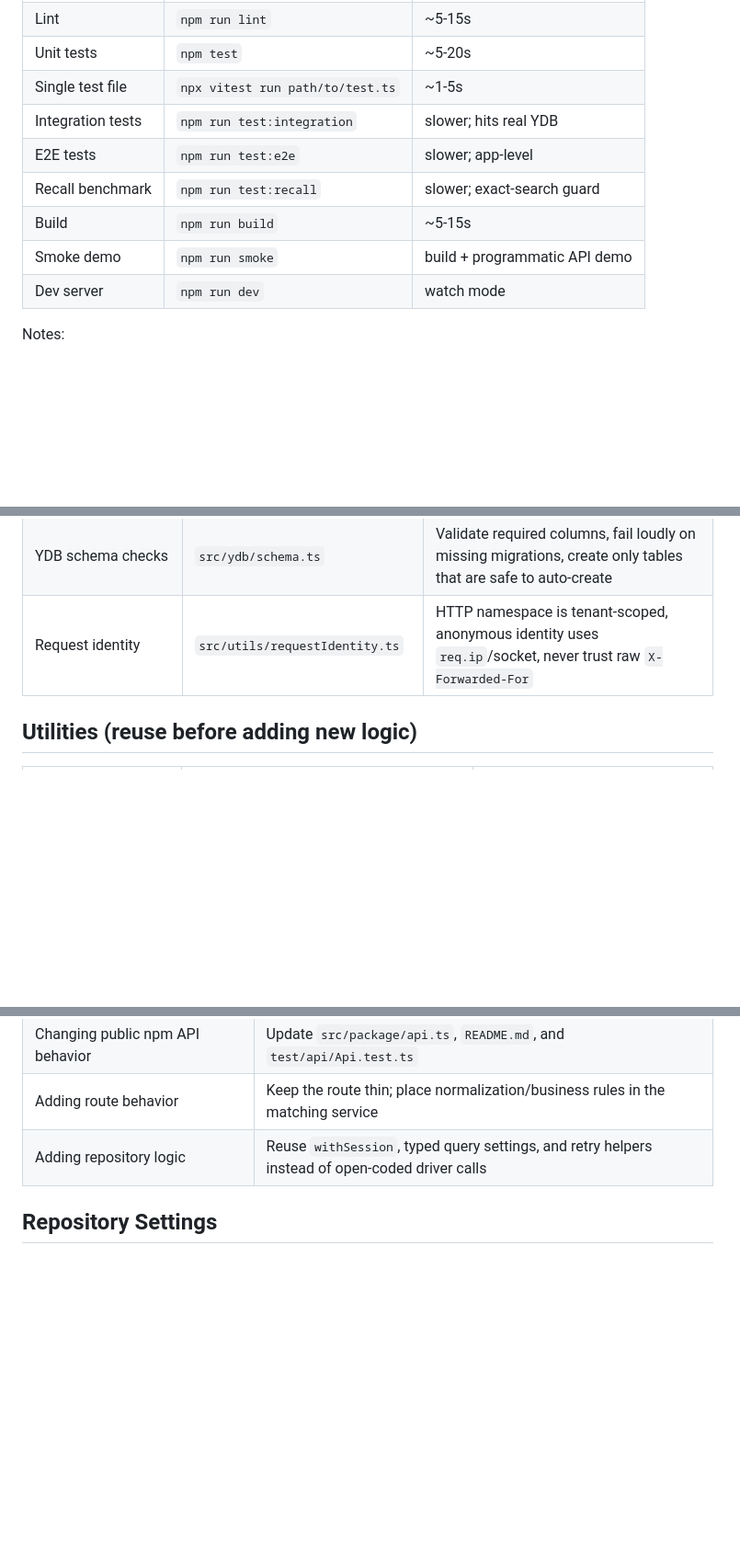
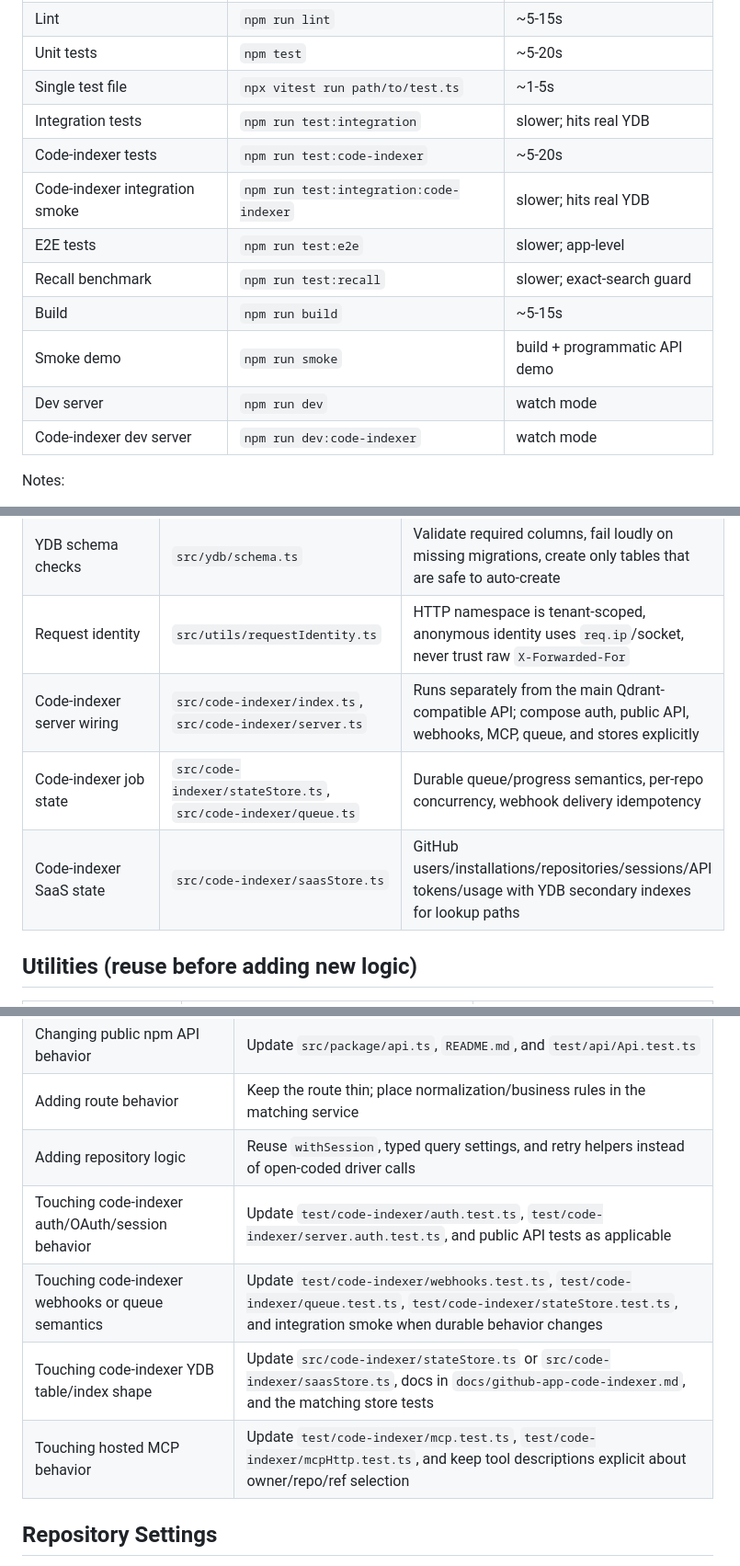
Before and after one commit to astandrik/ydb-qdrant, a Markdown page: AGENTS.md, 3 parts joined by grey strips. Shown at 92% size. Drawn GitHub-style; blank space fills up the shorter version.

```diff
--- a/AGENTS.md
+++ b/AGENTS.md
@@ -15,11 +15,14 @@
 | Unit tests | `npm test` | ~5-20s |
 | Single test file | `npx vitest run path/to/test.ts` | ~1-5s |
 | Integration tests | `npm run test:integration` | slower; hits real YDB |
+| Code-indexer tests | `npm run test:code-indexer` | ~5-20s |
+| Code-indexer integration smoke | `npm run test:integration:code-indexer` | slower; hits real YDB |
 | E2E tests | `npm run test:e2e` | slower; app-level |
 | Recall benchmark | `npm run test:recall` | slower; exact-search guard |
 | Build | `npm run build` | ~5-15s |
 | Smoke demo | `npm run smoke` | build + programmatic API demo |
 | Dev server | `npm run dev` | watch mode |
+| Code-indexer dev server | `npm run dev:code-indexer` | watch mode |
 
 Notes:
 - There is no formatter script in `package.json`.
@@ -61,6 +66,9 @@ README.md                  Public usage and API documentation
 | Programmatic API shape | `src/package/api.ts` | Keep `apiKey | userUid` explicit, no hidden tenant axis, forward directly into services |
 | YDB schema checks | `src/ydb/schema.ts` | Validate required columns, fail loudly on missing migrations, create only tables that are safe to auto-create |
 | Request identity | `src/utils/requestIdentity.ts` | HTTP namespace is tenant-scoped, anonymous identity uses `req.ip`/socket, never trust raw `X-Forwarded-For` |
+| Code-indexer server wiring | `src/code-indexer/index.ts`, `src/code-indexer/server.ts` | Runs separately from the main Qdrant-compatible API; compose auth, public API, webhooks, MCP, queue, and stores explicitly |
+| Code-indexer job state | `src/code-indexer/stateStore.ts`, `src/code-indexer/queue.ts` | Durable queue/progress semantics, per-repo concurrency, webhook delivery idempotency |
+| Code-indexer SaaS state | `src/code-indexer/saasStore.ts` | GitHub users/installations/repositories/sessions/API tokens/usage with YDB secondary indexes for lookup paths |
 
 ## Utilities (reuse before adding new logic)
 
@@ -85,6 +93,10 @@ README.md                  Public usage and API documentation
 | Changing public npm API behavior | Update `src/package/api.ts`, `README.md`, and `test/api/Api.test.ts` |
 | Adding route behavior | Keep the route thin; place normalization/business rules in the matching service |
 | Adding repository logic | Reuse `withSession`, typed query settings, and retry helpers instead of open-coded driver calls |
+| Touching code-indexer auth/OAuth/session behavior | Update `test/code-indexer/auth.test.ts`, `test/code-indexer/server.auth.test.ts`, and public API tests as applicable |
+| Touching code-indexer webhooks or queue semantics | Update `test/code-indexer/webhooks.test.ts`, `test/code-indexer/queue.test.ts`, `test/code-indexer/stateStore.test.ts`, and integration smoke when durable behavior changes |
+| Touching code-indexer YDB table/index shape | Update `src/code-indexer/stateStore.ts` or `src/code-indexer/saasStore.ts`, docs in `docs/github-app-code-indexer.md`, and the matching store tests |
+| Touching hosted MCP behavior | Update `test/code-indexer/mcp.test.ts`, `test/code-indexer/mcpHttp.test.ts`, and keep tool descriptions explicit about owner/repo/ref selection |
 
 ## Repository Settings
 
```
Also changed, not shown: other parts of AGENTS.md (+15 -1 lines).
